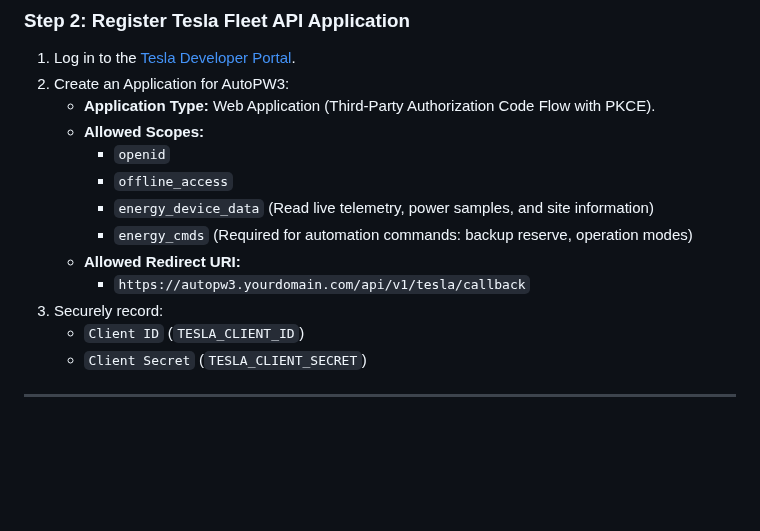
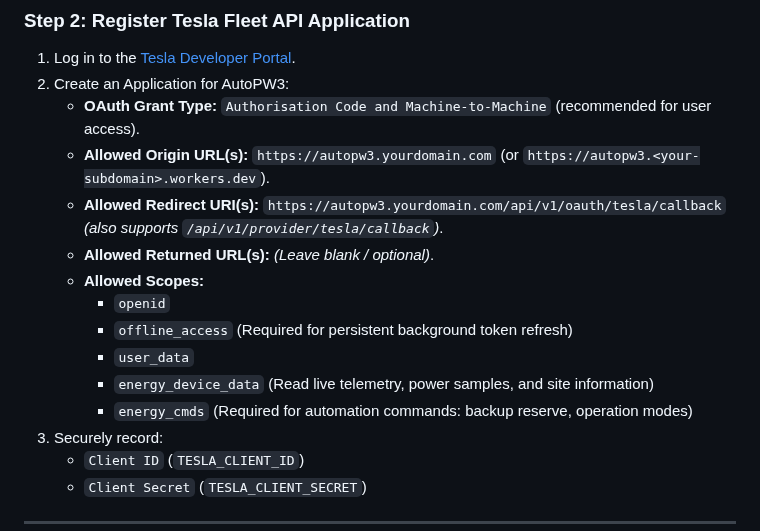
Before and after one commit to inalasai/AutoPW3, a Markdown page: docs/INSTALLATION_AND_OPERATIONS_GUIDE.md, the part around the change. GitHub-like rendering; blank space fills up the shorter version.

```diff
--- a/docs/INSTALLATION_AND_OPERATIONS_GUIDE.md
+++ b/docs/INSTALLATION_AND_OPERATIONS_GUIDE.md
@@ -247,14 +247,16 @@ sequenceDiagram
 
 1. Log in to the [Tesla Developer Portal](https://developer.tesla.com/).
 2. Create an Application for AutoPW3:
-   - **Application Type:** Web Application (Third-Party Authorization Code Flow with PKCE).
+   - **OAuth Grant Type:** `Authorisation Code and Machine-to-Machine` (recommended for user access).
+   - **Allowed Origin URL(s):** `https://autopw3.yourdomain.com` (or `https://autopw3.<your-subdomain>.workers.dev`).
+   - **Allowed Redirect URI(s):** `https://autopw3.yourdomain.com/api/v1/oauth/tesla/callback` *(also supports `/api/v1/provider/tesla/callback`)*.
+   - **Allowed Returned URL(s):** *(Leave blank / optional)*.
    - **Allowed Scopes:**
      - `openid`
-     - `offline_access`
+     - `offline_access` (Required for persistent background token refresh)
+     - `user_data`
      - `energy_device_data` (Read live telemetry, power samples, and site information)
      - `energy_cmds` (Required for automation commands: backup reserve, operation modes)
-   - **Allowed Redirect URI:**
-     - `https://autopw3.yourdomain.com/api/v1/tesla/callback`
 3. Securely record:
    - `Client ID` (`TESLA_CLIENT_ID`)
    - `Client Secret` (`TESLA_CLIENT_SECRET`)
```
Also changed, not shown: docs/BEGINNER_INSTALLATION_GUIDE.md (+36 -4 lines), docs/assets/tesla_developer_portal_setup.png (added).
